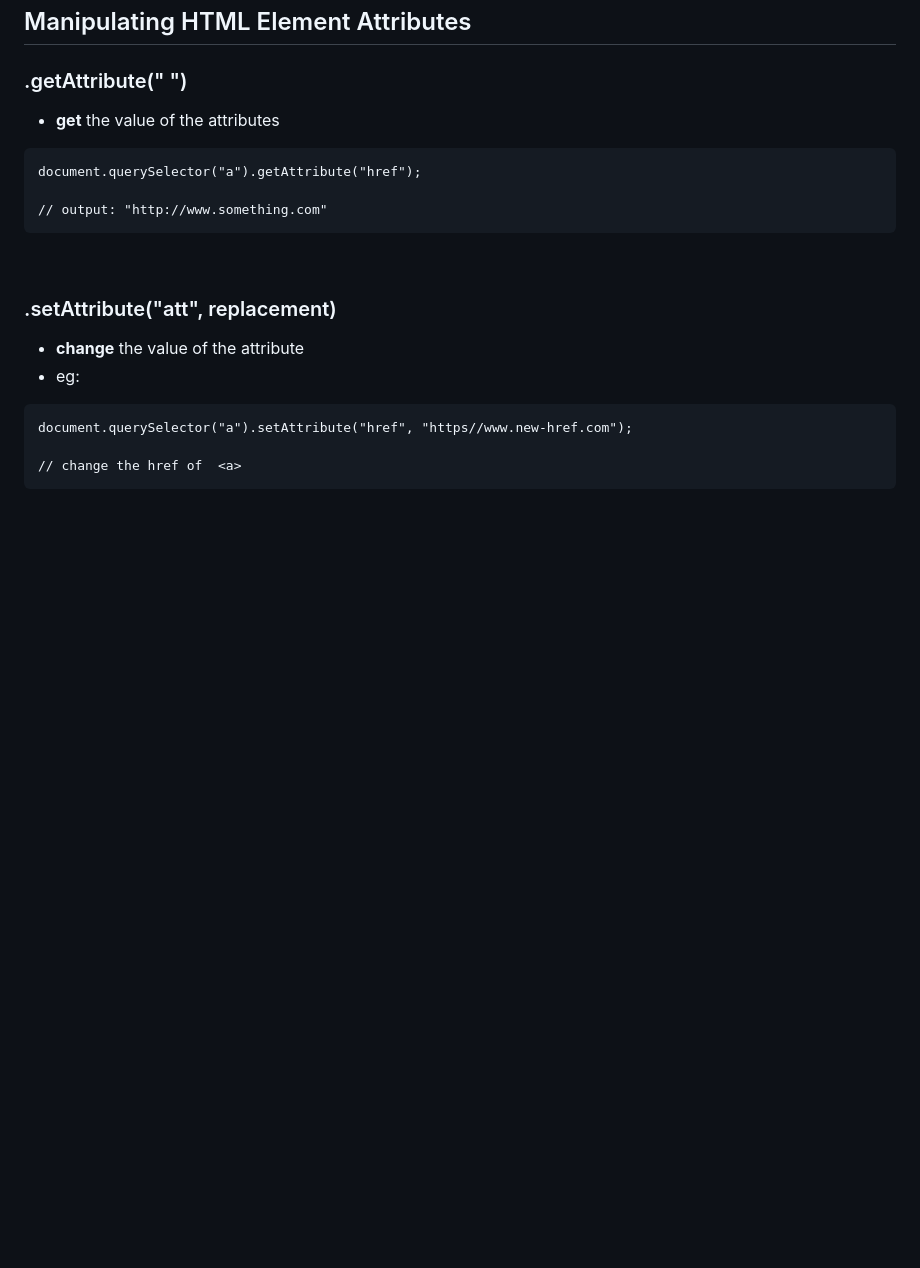
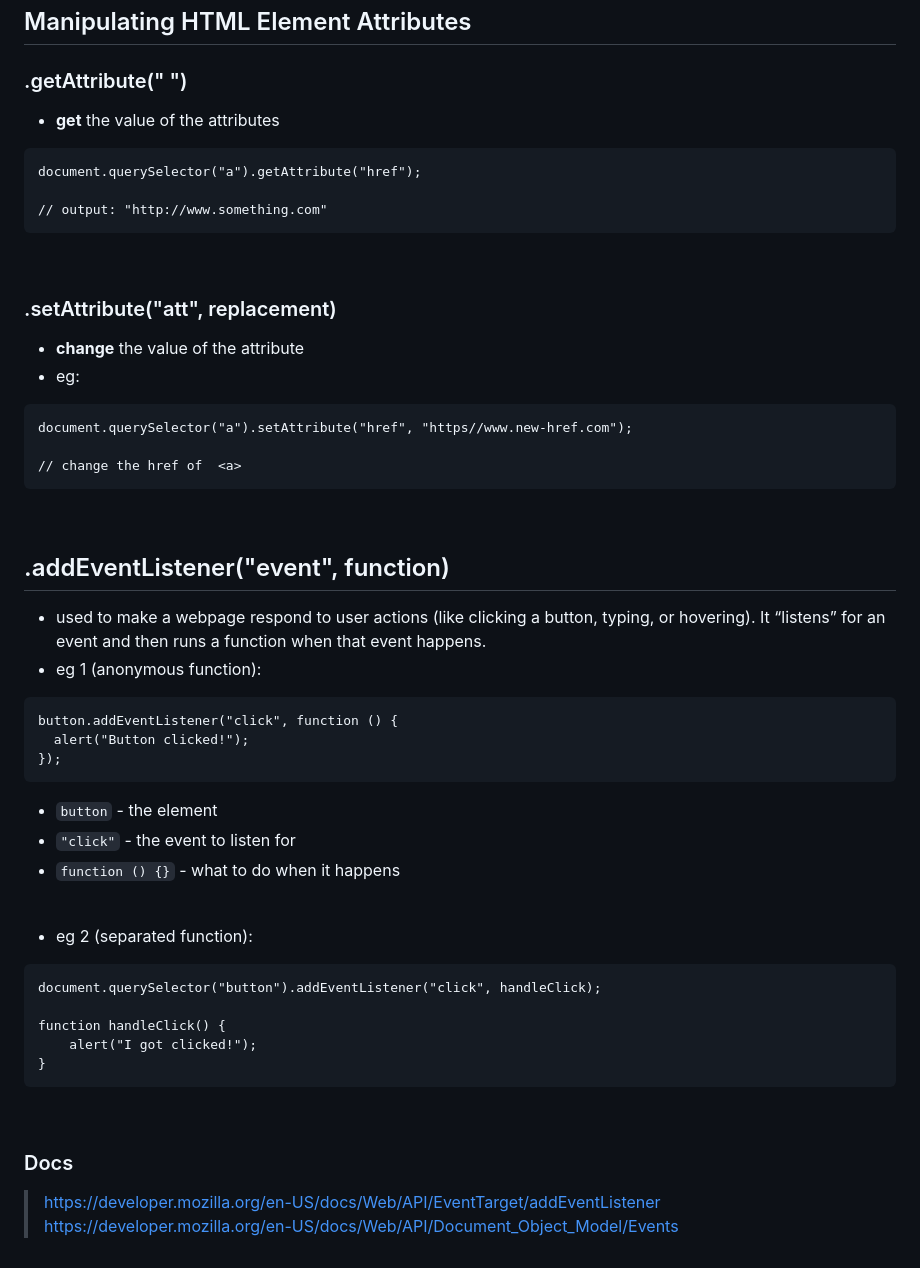
Before and after one commit to selfiirawan/web-development-projects, a Markdown page: JavaScript/js-notes.md, the part around the change. Rendered like a GitHub page; blank space fills up the shorter version.

Commit message:
addEventListener

````diff
--- a/JavaScript/js-notes.md
+++ b/JavaScript/js-notes.md
@@ -573,3 +573,34 @@ document.querySelector("a").setAttribute("href", "https//www.new-href.com");
 
 // change the href of  <a>
 ```
+
+<br>
+
+## .addEventListener("event", function)
+- used to make a webpage respond to user actions (like clicking a button, typing, or hovering). It “listens” for an event and then runs a function when that event happens.
+- eg 1 (anonymous function):
+```
+button.addEventListener("click", function () {
+  alert("Button clicked!");
+});
+```
+- `button` - the element
+- `"click"` - the event to listen for
+- `function () {}` - what to do when it happens
+
+<br>
+
+- eg 2 (separated function):
+```
+document.querySelector("button").addEventListener("click", handleClick);
+
+function handleClick() {
+    alert("I got clicked!");
+}
+```
+
+<br>
+
+### Docs
+> https://developer.mozilla.org/en-US/docs/Web/API/EventTarget/addEventListener <br>
+> https://developer.mozilla.org/en-US/docs/Web/API/Document_Object_Model/Events
````
